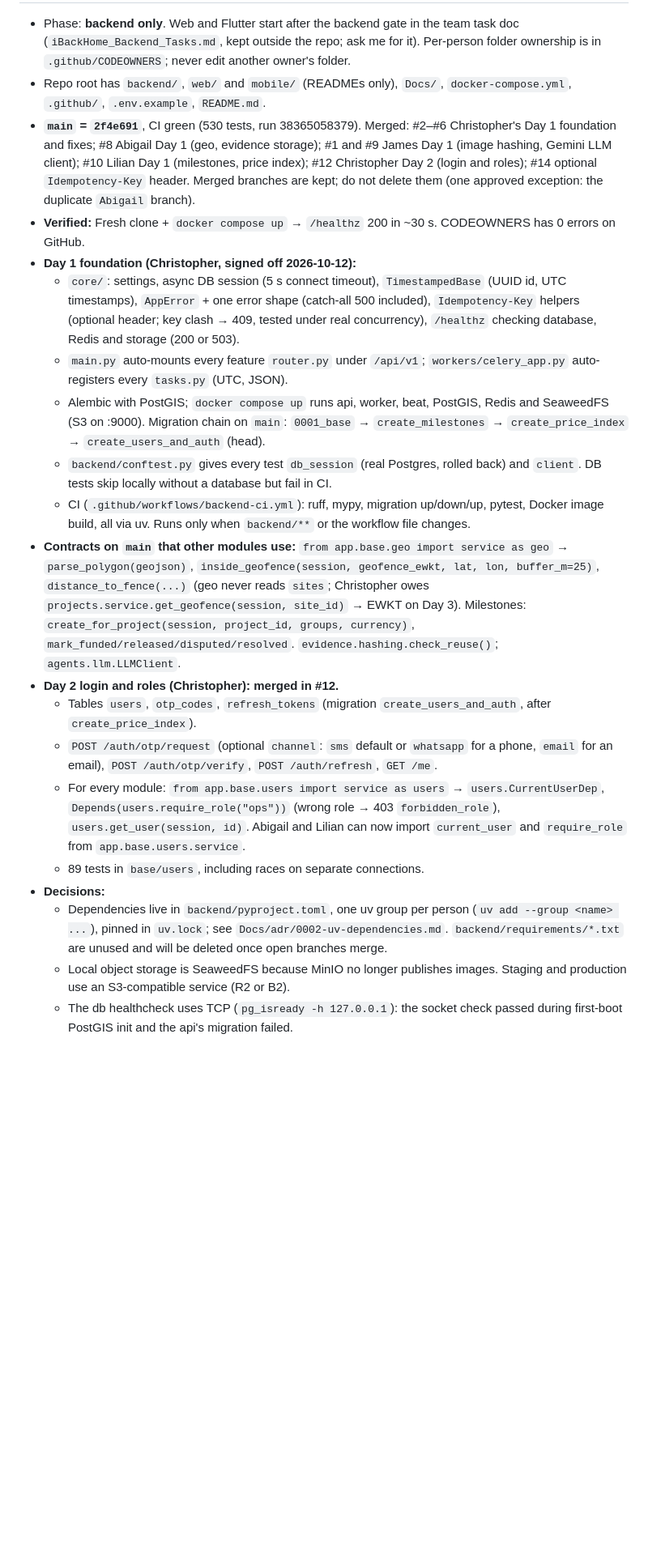
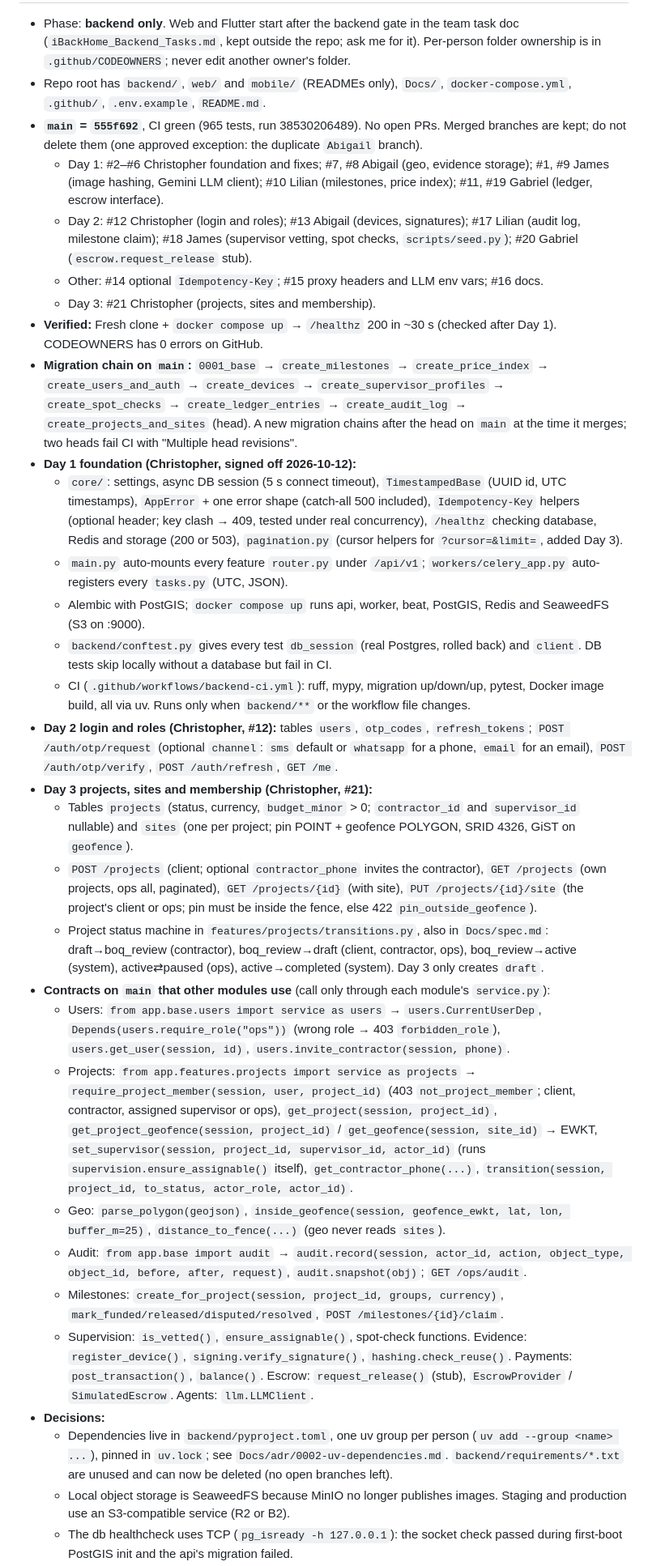
Before and after one commit to costechHQ/iBackHome, a Markdown page: CLAUDE.md, the part around one of its changes. Shown at 81% size. Drawn GitHub-style; blank space fills up the shorter version.

Commit message:
docs: CLAUDE.md current state after Day 3
Co-Authored-By: Claude Opus 5.5 <noreply@anthropic.com>

```diff
--- a/CLAUDE.md
+++ b/CLAUDE.md
@@ -15,20 +15,31 @@ only after supervisor verification and client approval. We are not a constructio
 - Phase: **backend only**. Web and Flutter start after the backend gate in the team task doc (`iBackHome_Backend_Tasks.md`, kept outside the repo; ask me for it). Per-person folder ownership is in `.github/CODEOWNERS`; never edit another owner's folder.
 - Repo root has `backend/`, `web/` and `mobile/` (READMEs only), `Docs/`, `docker-compose.yml`, `.github/`, `.env.example`, `README.md`.
-- **`main` = `2f4e691`**, CI green (530 tests, run 38365058379). Merged: #2–#6 Christopher's Day 1 foundation and fixes; #8 Abigail Day 1 (geo, evidence storage); #1 and #9 James Day 1 (image hashing, Gemini LLM client); #10 Lilian Day 1 (milestones, price index); #12 Christopher Day 2 (login and roles); #14 optional `Idempotency-Key` header. Merged branches are kept; do not delete them (one approved exception: the duplicate `Abigail` branch).
-- **Verified:** Fresh clone + `docker compose up` → `/healthz` 200 in ~30 s. CODEOWNERS has 0 errors on GitHub.
+- **`main` = `555f692`**, CI green (965 tests, run 38530206489). No open PRs. Merged branches are kept; do not delete them (one approved exception: the duplicate `Abigail` branch).
+  - Day 1: #2–#6 Christopher foundation and fixes; #7, #8 Abigail (geo, evidence storage); #1, #9 James (image hashing, Gemini LLM client); #10 Lilian (milestones, price index); #11, #19 Gabriel (ledger, escrow interface).
+  - Day 2: #12 Christopher (login and roles); #13 Abigail (devices, signatures); #17 Lilian (audit log, milestone claim); #18 James (supervisor vetting, spot checks, `scripts/seed.py`); #20 Gabriel (`escrow.request_release` stub).
+  - Other: #14 optional `Idempotency-Key`; #15 proxy headers and LLM env vars; #16 docs.
+  - Day 3: #21 Christopher (projects, sites and membership).
+- **Verified:** Fresh clone + `docker compose up` → `/healthz` 200 in ~30 s (checked after Day 1). CODEOWNERS has 0 errors on GitHub.
+- **Migration chain on `main`:** `0001_base` → `create_milestones` → `create_price_index` → `create_users_and_auth` → `create_devices` → `create_supervisor_profiles` → `create_spot_checks` → `create_ledger_entries` → `create_audit_log` → `create_projects_and_sites` (head). A new migration chains after the head on `main` at the time it merges; two heads fail CI with "Multiple head revisions".
 - **Day 1 foundation (Christopher, signed off 2026-10-12):**
-  - `core/`: settings, async DB session (5 s connect timeout), `TimestampedBase` (UUID id, UTC timestamps), `AppError` + one error shape (catch-all 500 included), `Idempotency-Key` helpers (optional header; key clash → 409, tested under real concurrency), `/healthz` checking database, Redis and storage (200 or 503).
+  - `core/`: settings, async DB session (5 s connect timeout), `TimestampedBase` (UUID id, UTC timestamps), `AppError` + one error shape (catch-all 500 included), `Idempotency-Key` helpers (optional header; key clash → 409, tested under real concurrency), `/healthz` checking database, Redis and storage (200 or 503), `pagination.py` (cursor helpers for `?cursor=&limit=`, added Day 3).
   - `main.py` auto-mounts every feature `router.py` under `/api/v1`; `workers/celery_app.py` auto-registers every `tasks.py` (UTC, JSON).
-  - Alembic with PostGIS; `docker compose up` runs api, worker, beat, PostGIS, Redis and SeaweedFS (S3 on :9000). Migration chain on `main`: `0001_base` → `create_milestones` → `create_price_index` → `create_users_and_auth` (head).
+  - Alembic with PostGIS; `docker compose up` runs api, worker, beat, PostGIS, Redis and SeaweedFS (S3 on :9000).
   - `backend/conftest.py` gives every test `db_session` (real Postgres, rolled back) and `client`. DB tests skip locally without a database but fail in CI.
   - CI (`.github/workflows/backend-ci.yml`): ruff, mypy, migration up/down/up, pytest, Docker image build, all via uv. Runs only when `backend/**` or the workflow file changes.
-- **Contracts on `main` that other modules use:** `from app.base.geo import service as geo` → `parse_polygon(geojson)`, `inside_geofence(session, geofence_ewkt, lat, lon, buffer_m=25)`, `distance_to_fence(...)` (geo never reads `sites`; Christopher owes `projects.service.get_geofence(session, site_id)` → EWKT on Day 3). Milestones: `create_for_project(session, project_id, groups, currency)`, `mark_funded/released/disputed/resolved`. `evidence.hashing.check_reuse()`; `agents.llm.LLMClient`.
-- **Day 2 login and roles (Christopher): merged in #12.**
-  - Tables `users`, `otp_codes`, `refresh_tokens` (migration `create_users_and_auth`, after `create_price_index`).
-  - `POST /auth/otp/request` (optional `channel`: `sms` default or `whatsapp` for a phone, `email` for an email), `POST /auth/otp/verify`, `POST /auth/refresh`, `GET /me`.
-  - For every module: `from app.base.users import service as users` → `users.CurrentUserDep`, `Depends(users.require_role("ops"))` (wrong role → 403 `forbidden_role`), `users.get_user(session, id)`. Abigail and Lilian can now import `current_user` and `require_role` from `app.base.users.service`.
-  - 89 tests in `base/users`, including races on separate connections.
+- **Day 2 login and roles (Christopher, #12):** tables `users`, `otp_codes`, `refresh_tokens`; `POST /auth/otp/request` (optional `channel`: `sms` default or `whatsapp` for a phone, `email` for an email), `POST /auth/otp/verify`, `POST /auth/refresh`, `GET /me`.
+- **Day 3 projects, sites and membership (Christopher, #21):**
+  - Tables `projects` (status, currency, `budget_minor` > 0; `contractor_id` and `supervisor_id` nullable) and `sites` (one per project; pin POINT + geofence POLYGON, SRID 4326, GiST on `geofence`).
+  - `POST /projects` (client; optional `contractor_phone` invites the contractor), `GET /projects` (own projects, ops all, paginated), `GET /projects/{id}` (with site), `PUT /projects/{id}/site` (the project's client or ops; pin must be inside the fence, else 422 `pin_outside_geofence`).
+  - Project status machine in `features/projects/transitions.py`, also in `Docs/spec.md`: draft→boq_review (contractor), boq_review→draft (client, contractor, ops), boq_review→active (system), active⇄paused (ops), active→completed (system). Day 3 only creates `draft`.
+- **Contracts on `main` that other modules use** (call only through each module's `service.py`):
+  - Users: `from app.base.users import service as users` → `users.CurrentUserDep`, `Depends(users.require_role("ops"))` (wrong role → 403 `forbidden_role`), `users.get_user(session, id)`, `users.invite_contractor(session, phone)`.
+  - Projects: `from app.features.projects import service as projects` → `require_project_member(session, user, project_id)` (403 `not_project_member`; client, contractor, assigned supervisor or ops), `get_project(session, project_id)`, `get_project_geofence(session, project_id)` / `get_geofence(session, site_id)` → EWKT, `set_supervisor(session, project_id, supervisor_id, actor_id)` (runs `supervision.ensure_assignable()` itself), `get_contractor_phone(...)`, `transition(session, project_id, to_status, actor_role, actor_id)`.
+  - Geo: `parse_polygon(geojson)`, `inside_geofence(session, geofence_ewkt, lat, lon, buffer_m=25)`, `distance_to_fence(...)` (geo never reads `sites`).
+  - Audit: `from app.base import audit` → `audit.record(session, actor_id, action, object_type, object_id, before, after, request)`, `audit.snapshot(obj)`; `GET /ops/audit`.
+  - Milestones: `create_for_project(session, project_id, groups, currency)`, `mark_funded/released/disputed/resolved`, `POST /milestones/{id}/claim`.
+  - Supervision: `is_vetted()`, `ensure_assignable()`, spot-check functions. Evidence: `register_device()`, `signing.verify_signature()`, `hashing.check_reuse()`. Payments: `post_transaction()`, `balance()`. Escrow: `request_release()` (stub), `EscrowProvider` / `SimulatedEscrow`. Agents: `llm.LLMClient`.
 - **Decisions:**
-  - Dependencies live in `backend/pyproject.toml`, one uv group per person (`uv add --group <name> ...`), pinned in `uv.lock`; see `Docs/adr/0002-uv-dependencies.md`. `backend/requirements/*.txt` are unused and will be deleted once open branches merge.
+  - Dependencies live in `backend/pyproject.toml`, one uv group per person (`uv add --group <name> ...`), pinned in `uv.lock`; see `Docs/adr/0002-uv-dependencies.md`. `backend/requirements/*.txt` are unused and can now be deleted (no open branches left).
   - Local object storage is SeaweedFS because MinIO no longer publishes images. Staging and production use an S3-compatible service (R2 or B2).
   - The db healthcheck uses TCP (`pg_isready -h 127.0.0.1`): the socket check passed during first-boot PostGIS init and the api's migration failed.
```
Also changed, not shown: other parts of CLAUDE.md (+13 -11 lines).
